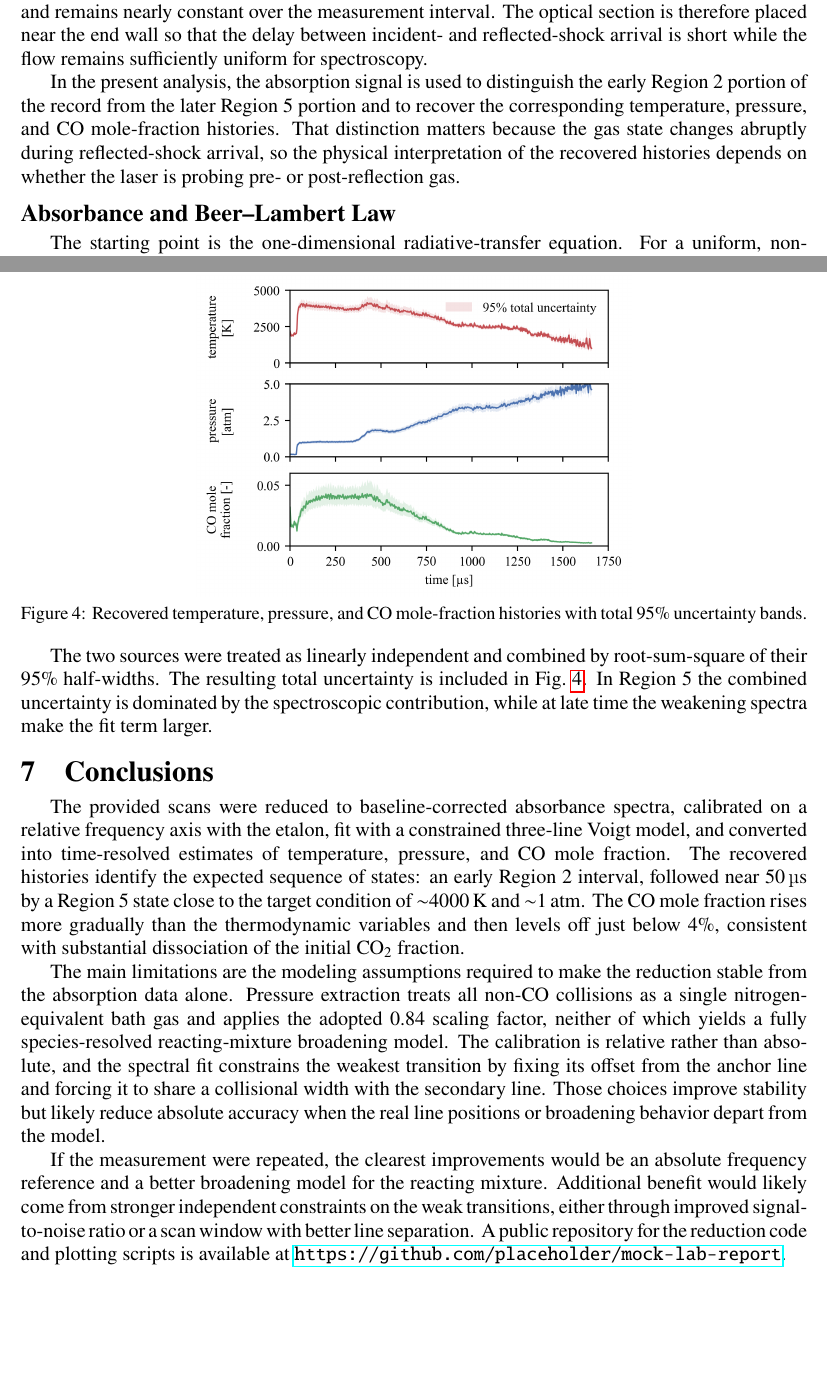
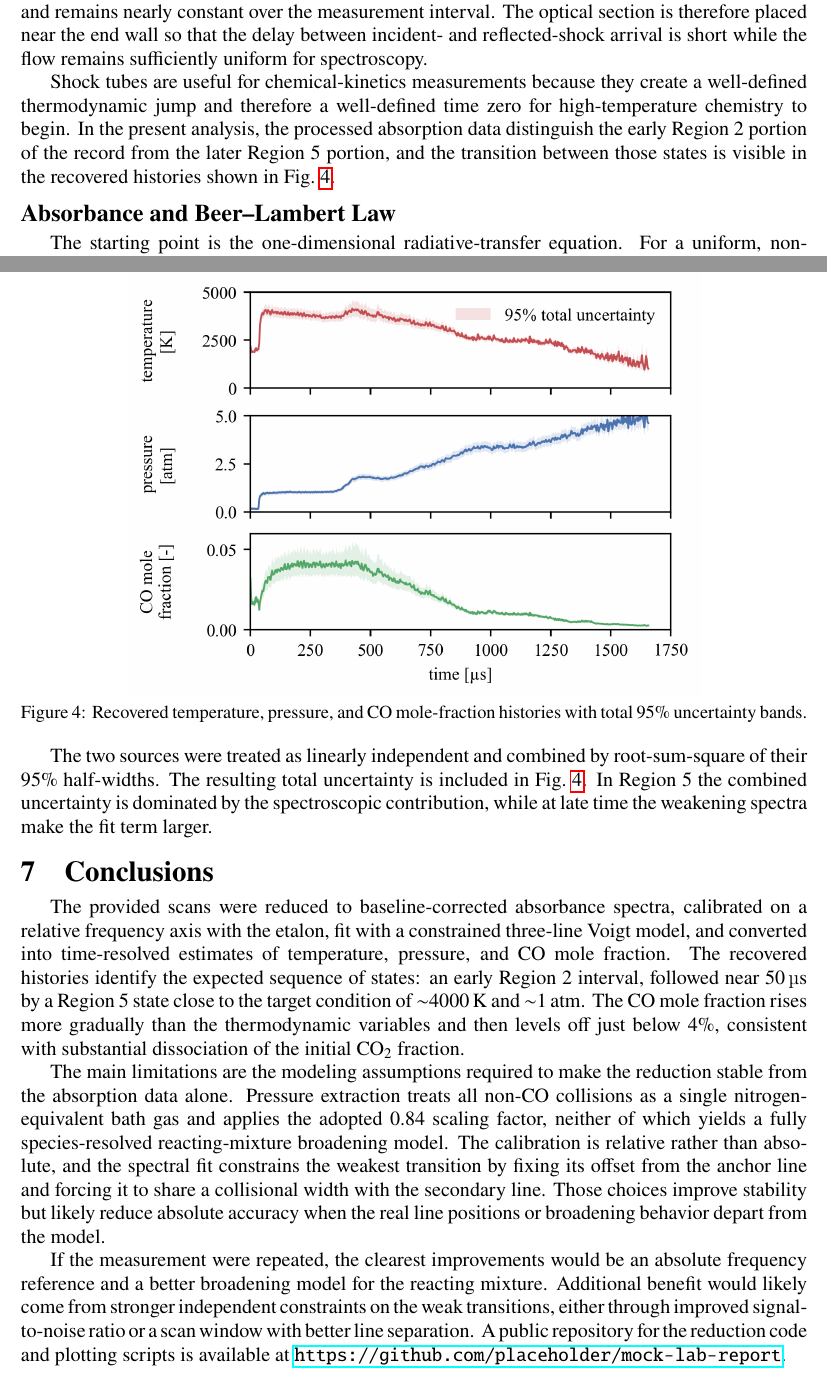
Before and after one commit to rverleur/mock_lab, a LaTeX document (report/main.tex): two parts of pages 1 and 7 of 8, joined at a grey line, cut so that both start at the same text, the shorter picture padded with empty space. Compiled offline with pdfLaTeX.

Commit message:
Clarify shock-tube context and enlarge state history figure

```diff
--- a/report/main.tex
+++ b/report/main.tex
@@ -60,7 +60,7 @@ This report applies scanned-wavelength absorption spectroscopy to recover temper
 
 In a shock tube, rupture of the diaphragm drives an incident shock into the driven gas and produces the compressed state behind it, usually called Region~2. Reflection of that shock from the end wall creates the hotter, denser Region~5 state. For shock-tube absorption measurements, Region~5 is usually the state of interest because it is closer to the intended thermodynamic condition and remains nearly constant over the measurement interval. The optical section is therefore placed near the end wall so that the delay between incident- and reflected-shock arrival is short while the flow remains sufficiently uniform for spectroscopy.
 
-In the present analysis, the absorption signal is used to distinguish the early Region~2 portion of the record from the later Region~5 portion and to recover the corresponding temperature, pressure, and CO mole-fraction histories. That distinction matters because the gas state changes abruptly during reflected-shock arrival, so the physical interpretation of the recovered histories depends on whether the laser is probing pre- or post-reflection gas.
+Shock tubes are useful for chemical-kinetics measurements because they create a well-defined thermodynamic jump and therefore a well-defined time zero for high-temperature chemistry to begin. In the present analysis, the processed absorption data distinguish the early Region~2 portion of the record from the later Region~5 portion, and the transition between those states is visible in the recovered histories shown in Fig.~\ref{fig:state-history}.
 
 \subsection*{Absorbance and Beer--Lambert Law}
 The starting point is the one-dimensional radiative-transfer equation. For a uniform, non-scattering medium,
@@ -246,7 +246,7 @@ The uncertainty bands in Fig.~\ref{fig:state-history} remain relatively narrow t
 
 \begin{figure}[htbp]
   \centering
-  \includegraphics[width=3.6 in]{figures/state_history.png}
+  \includegraphics[width=4.75 in]{figures/state_history.png}
   \caption{Recovered temperature, pressure, and CO mole-fraction histories with total 95\% uncertainty bands.}
   \label{fig:state-history}
 \end{figure}
```
